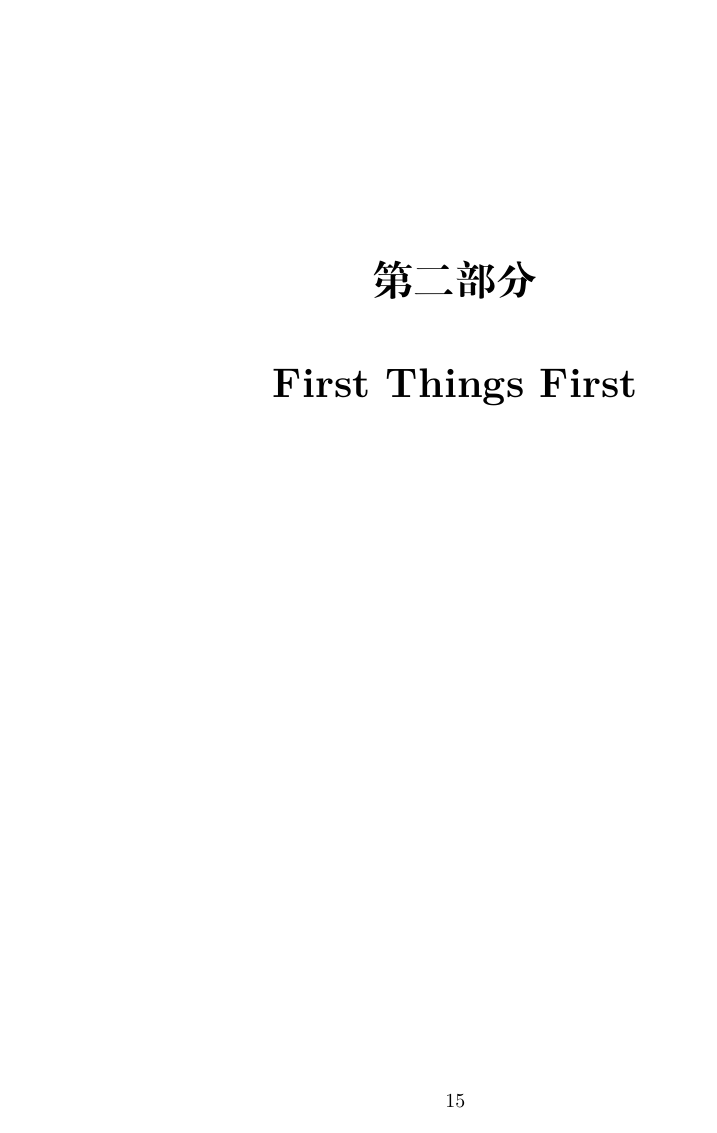
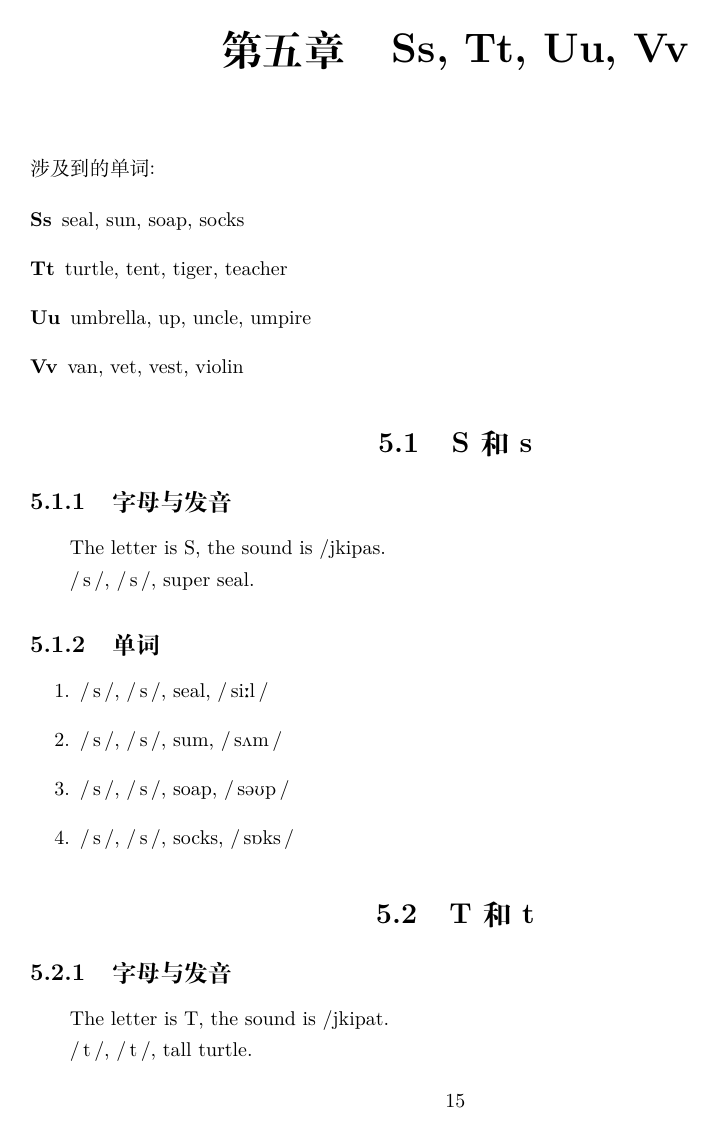
Before and after one commit to kunjiang/new-concept-english-notes, a LaTeX book (main.tex, which reads parts/00-oxford-phonics-world/01-part-01.tex): page 15 of 17 before the commit and page 15 of 19 after it. Compiled offline with XeLaTeX.

Commit message:
Ss, Tt, Uu, Vv

```diff
--- a/parts/00-oxford-phonics-world/01-part-01.tex
+++ b/parts/00-oxford-phonics-world/01-part-01.tex
@@ -148,3 +148,50 @@ The letter is P, the sound is \jkipa{p}.
 
 
 % \subsection{句型}
+
+
+
+
+
+%%%%%%%%%%%%%%%%%%%%%%%%%%%%%%%%%%%%%%%%%%%%%%%%%%
+\chapter{Ss, Tt, Uu, Vv}
+
+\noindent 涉及到的单词:
+
+\begin{description}
+  \item[Ss] seal, sun, soap, socks
+  \item[Tt] turtle, tent, tiger, teacher
+  \item[Uu] umbrella, up, uncle, umpire
+  \item[Vv] van, vet, vest, violin
+\end{description}
+
+\section{S 和 s}
+
+\subsection{字母与发音}
+
+The letter is S, the sound is /jkipa{s}.
+
+\jkipa{s}, \jkipa{s}, super seal.
+
+
+\subsection{单词}
+
+\begin{enumerate}
+  \item \jkipa{s}, \jkipa{s}, seal, \jkipa{si\textlengthmark l}
+  \item \jkipa{s}, \jkipa{s}, sum, \jkipa{s\textturnv m}
+  \item \jkipa{s}, \jkipa{s}, soap, \jkipa{s\textschwa \textupsilon p}
+  \item \jkipa{s}, \jkipa{s}, socks, \jkipa{s\textturnscripta ks}
+\end{enumerate}
+
+% \subsection{句型}
+
+% I see the xxx
+
+
+\section{T 和 t}
+
+\subsection{字母与发音}
+
+The letter is T, the sound is /jkipa{t}.
+
+\jkipa{t}, \jkipa{t}, tall turtle.
```
Also changed, not shown: main.pdf, parts/00-oxford-phonics-world/01-part-01.tex (50 more changed lines), 1 other file.
